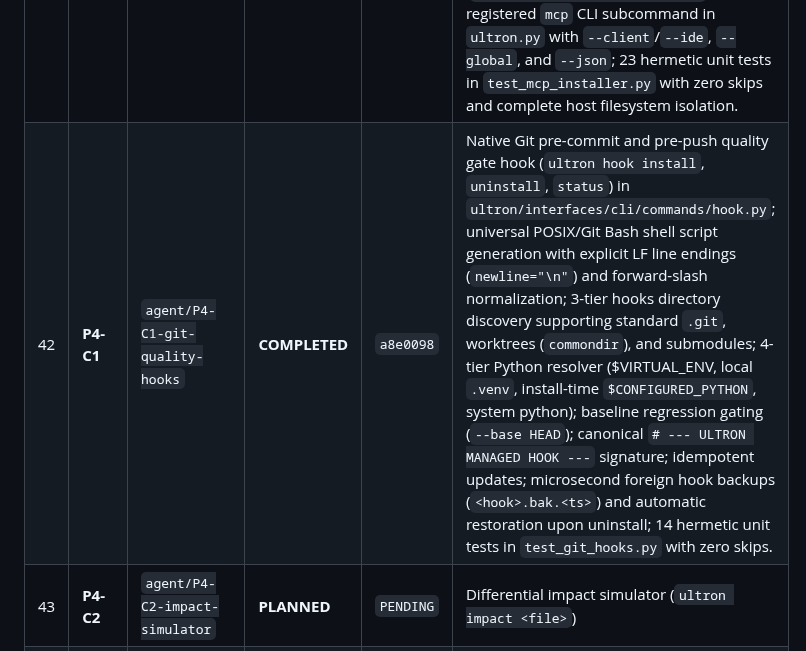
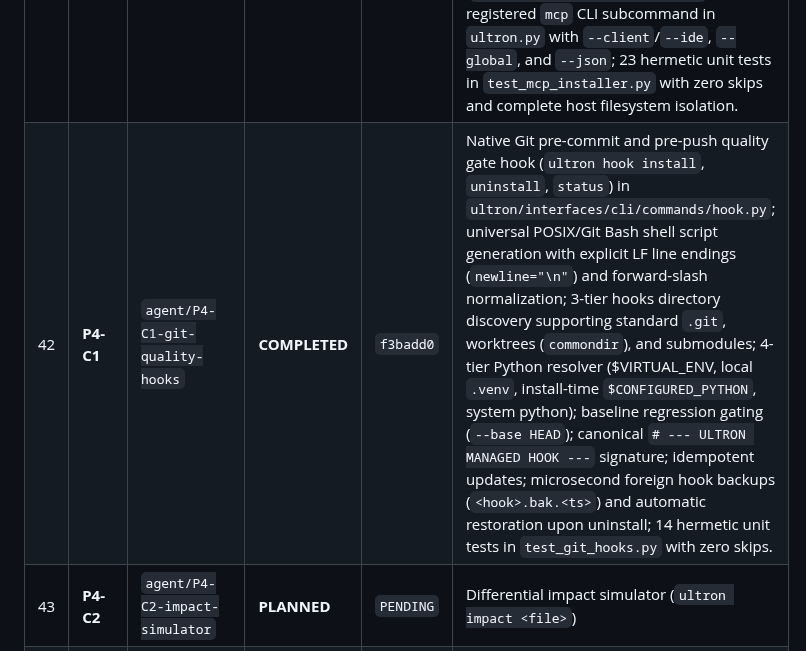
Before and after one commit to DMzinev/ultron, a Markdown page: docs/TASK_PROGRESS_TRACKER.md, the part around the change. Drawn GitHub-style.

Commit message:
docs(tracker): update Task P4-C1 commit hash

```diff
--- a/docs/TASK_PROGRESS_TRACKER.md
+++ b/docs/TASK_PROGRESS_TRACKER.md
@@ -73,7 +73,7 @@
 | 39 | **P4-A3** | `agent/P4-A3-sqlite-wal-concurrency` | **COMPLETED** | `2c12eb8` | SQLite WAL mode, synchronous NORMAL, busy timeout (5000ms), and immediate transaction locking in `ultron/core/rkm/store.py`; process-wide `_integrity_lock` and single-pass backup copying in `ultron/core/rkm/integrity.py`; context manager lifecycle support; 6 dedicated stress tests in `ultron/tests/test_rkm_concurrency.py` verifying 10 concurrent threads and readers/writers under load; master verification gate passes (`TESTS: 829 ran, 0 failed, 0 errors, 0 skipped`). |
 | 40 | **P4-B1** | `agent/P4-B1-github-action-gate` | **COMPLETED** | `1dfcda0` | Official standalone composite GitHub Action `DMzinev/ultron-action@v1` (`.github/actions/ultron-gate/action.yml`) with 1-line CI integration; cross-platform runner supporting all 13 inputs and 4 machine-readable outputs in `$GITHUB_OUTPUT`; pure stdlib PR commenting in `CIReporter.post_pr_comment`; multi-OS test workflow `.github/workflows/test-action.yml`; 11 unit tests in `test_ci_action.py`; master verification gate passes (`TESTS: 840 ran, 0 failed, 0 errors, 0 skipped`). |
 | 41 | **P4-B2** | `agent/P4-B2-mcp-client-installer` | **COMPLETED** | `09292c9` | Automated multi-client MCP installer (`ultron mcp install`) supporting `cursor`, `claude`, `windsurf`, `vscode`, and `all`; cross-platform path resolution with resilient environment variable fallbacks (`APPDATA`, `XDG_CONFIG_HOME`, `Application Support`); safe non-destructive JSON merging preserving third-party servers; microsecond timestamped corrupted JSON backups (`.bak.<timestamp_microseconds>`); registered `mcp` CLI subcommand in `ultron.py` with `--client`/`--ide`, `--global`, and `--json`; 23 hermetic unit tests in `test_mcp_installer.py` with zero skips and complete host filesystem isolation. |
-| 42 | **P4-C1** | `agent/P4-C1-git-quality-hooks` | **COMPLETED** | `a8e0098` | Native Git pre-commit and pre-push quality gate hook (`ultron hook install`, `uninstall`, `status`) in `ultron/interfaces/cli/commands/hook.py`; universal POSIX/Git Bash shell script generation with explicit LF line endings (`newline="\n"`) and forward-slash normalization; 3-tier hooks directory discovery supporting standard `.git`, worktrees (`commondir`), and submodules; 4-tier Python resolver ($VIRTUAL_ENV, local `.venv`, install-time `$CONFIGURED_PYTHON`, system python); baseline regression gating (`--base HEAD`); canonical `# --- ULTRON MANAGED HOOK ---` signature; idempotent updates; microsecond foreign hook backups (`<hook>.bak.<ts>`) and automatic restoration upon uninstall; 14 hermetic unit tests in `test_git_hooks.py` with zero skips. |
+| 42 | **P4-C1** | `agent/P4-C1-git-quality-hooks` | **COMPLETED** | `f3badd0` | Native Git pre-commit and pre-push quality gate hook (`ultron hook install`, `uninstall`, `status`) in `ultron/interfaces/cli/commands/hook.py`; universal POSIX/Git Bash shell script generation with explicit LF line endings (`newline="\n"`) and forward-slash normalization; 3-tier hooks directory discovery supporting standard `.git`, worktrees (`commondir`), and submodules; 4-tier Python resolver ($VIRTUAL_ENV, local `.venv`, install-time `$CONFIGURED_PYTHON`, system python); baseline regression gating (`--base HEAD`); canonical `# --- ULTRON MANAGED HOOK ---` signature; idempotent updates; microsecond foreign hook backups (`<hook>.bak.<ts>`) and automatic restoration upon uninstall; 14 hermetic unit tests in `test_git_hooks.py` with zero skips. |
 | 43 | **P4-C2** | `agent/P4-C2-impact-simulator` | **PLANNED** | `PENDING` | Differential impact simulator (`ultron impact <file>`) |
 | 44 | **P4-D1** | `agent/P4-D1-release-validation` | **PLANNED** | `PENDING` | Clean-room build, distribution wheel invariant & documentation reality sign-off |
 
```
